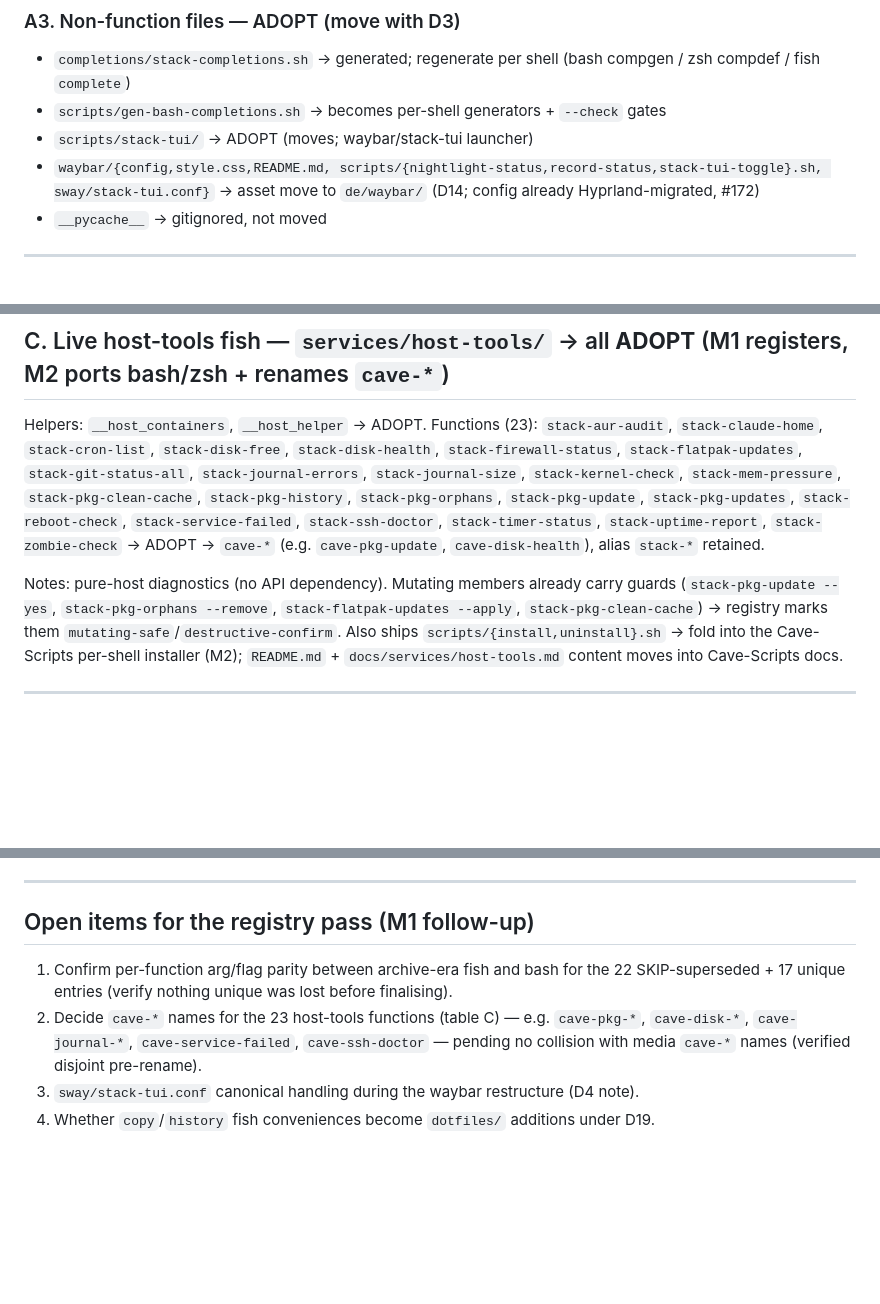
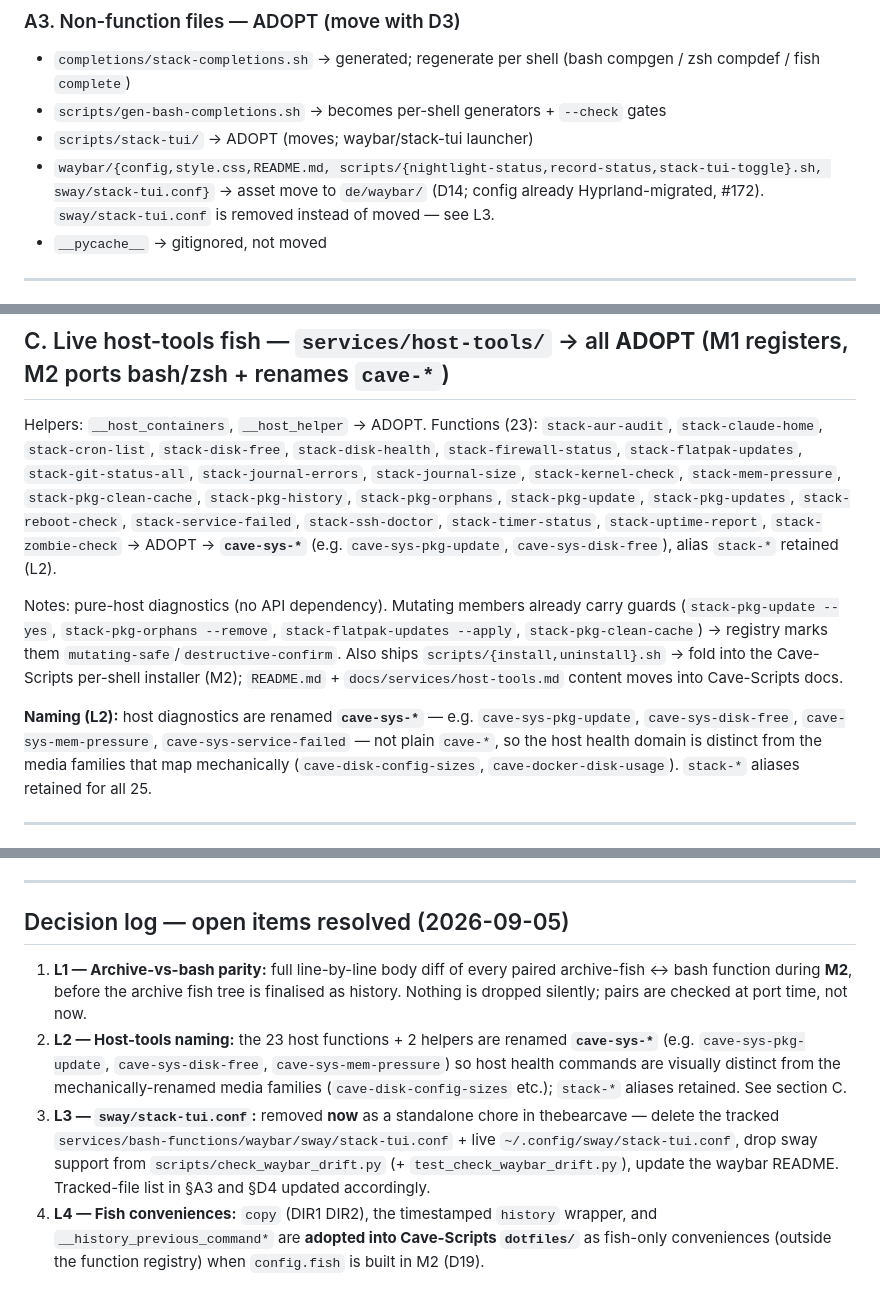
Before and after one commit to WhispersOfJ/thebearcave, a Markdown page: cave-scripts-inventory.md, 3 parts joined by grey strips. Drawn GitHub-style; blank space fills up the shorter version.

Commit message:
docs: record M1 open-item decisions (L1-L4) in the inventory ledger
Resolves the four open items flagged by the audit: L1 full archive-fish ↔
bash body diff during M2 before the fish tree is finalised as history; L2
host-tools rename to cave-sys-* (distinct from the mechanically-renamed
media families); L3 sway/stack-tui.conf removed now via a standalone
thebearcave chore (drift checker sway support dropped); L4 fish
conveniences (copy, timestamped history, __history_previous_command*)
adopted into Cave-Scripts dotfiles when config.fish is built in M2.

Generated with Codebuff 🤖
Co-Authored-By: Codebuff <noreply@codebuff.com>

```diff
--- a/cave-scripts-inventory.md
+++ b/cave-scripts-inventory.md
@@ -69,7 +69,7 @@ collisions between the two live `stack-*` trees. Safe to rename both sets to
 - `completions/stack-completions.sh` → generated; regenerate per shell (bash compgen / zsh compdef / fish `complete`)
 - `scripts/gen-bash-completions.sh` → becomes per-shell generators + `--check` gates
 - `scripts/stack-tui/` → ADOPT (moves; waybar/stack-tui launcher)
-- `waybar/{config,style.css,README.md, scripts/{nightlight-status,record-status,stack-tui-toggle}.sh, sway/stack-tui.conf}` → asset move to `de/waybar/` (D14; config already Hyprland-migrated, #172)
+- `waybar/{config,style.css,README.md, scripts/{nightlight-status,record-status,stack-tui-toggle}.sh, sway/stack-tui.conf}` → asset move to `de/waybar/` (D14; config already Hyprland-migrated, #172). `sway/stack-tui.conf` is removed instead of moved — see L3.
 - `__pycache__` → gitignored, not moved
 
 ---
@@ -124,8 +124,9 @@ Functions (23): `stack-aur-audit`, `stack-claude-home`, `stack-cron-list`,
 `stack-pkg-clean-cache`, `stack-pkg-history`, `stack-pkg-orphans`,
 `stack-pkg-update`, `stack-pkg-updates`, `stack-reboot-check`,
 `stack-service-failed`, `stack-ssh-doctor`, `stack-timer-status`,
-`stack-uptime-report`, `stack-zombie-check` → ADOPT → `cave-*` (e.g.
-`cave-pkg-update`, `cave-disk-health`), alias `stack-*` retained.
+`stack-uptime-report`, `stack-zombie-check` → ADOPT → **`cave-sys-*`**
+(e.g. `cave-sys-pkg-update`, `cave-sys-disk-free`), alias `stack-*`
+retained (L2).
 
 Notes: pure-host diagnostics (no API dependency). Mutating members already
 carry guards (`stack-pkg-update --yes`, `stack-pkg-orphans --remove`,
@@ -134,6 +135,12 @@ them `mutating-safe`/`destructive-confirm`. Also ships
 `scripts/{install,uninstall}.sh` → fold into the Cave-Scripts per-shell
 installer (M2); `README.md` + `docs/services/host-tools.md` content moves
 into Cave-Scripts docs.
+
+**Naming (L2):** host diagnostics are renamed **`cave-sys-*`** — e.g.
+`cave-sys-pkg-update`, `cave-sys-disk-free`, `cave-sys-mem-pressure`,
+`cave-sys-service-failed` — not plain `cave-*`, so the host health domain is
+distinct from the media families that map mechanically (`cave-disk-config-sizes`,
+`cave-docker-disk-usage`). `stack-*` aliases retained for all 25.
 
 ---
 
@@ -180,8 +187,8 @@ stays behind the guarded `docker` wrapper across the migration. Cave-Scripts'
 
 ---
 
-## Open items for the registry pass (M1 follow-up)
-1. Confirm per-function arg/flag parity between archive-era fish and bash for the 22 SKIP-superseded + 17 unique entries (verify nothing unique was lost before finalising).
-2. Decide `cave-*` names for the 23 host-tools functions (table C) — e.g. `cave-pkg-*`, `cave-disk-*`, `cave-journal-*`, `cave-service-failed`, `cave-ssh-doctor` — pending no collision with media `cave-*` names (verified disjoint pre-rename).
-3. `sway/stack-tui.conf` canonical handling during the waybar restructure (D4 note).
-4. Whether `copy`/`history` fish conveniences become `dotfiles/` additions under D19.
+## Decision log — open items resolved (2026-09-05)
+1. **L1 — Archive-vs-bash parity:** full line-by-line body diff of every paired archive-fish ↔ bash function during **M2**, before the archive fish tree is finalised as history. Nothing is dropped silently; pairs are checked at port time, not now.
+2. **L2 — Host-tools naming:** the 23 host functions + 2 helpers are renamed **`cave-sys-*`** (e.g. `cave-sys-pkg-update`, `cave-sys-disk-free`, `cave-sys-mem-pressure`) so host health commands are visually distinct from the mechanically-renamed media families (`cave-disk-config-sizes` etc.); `stack-*` aliases retained. See section C.
+3. **L3 — `sway/stack-tui.conf`:** removed **now** as a standalone chore in thebearcave — delete the tracked `services/bash-functions/waybar/sway/stack-tui.conf` + live `~/.config/sway/stack-tui.conf`, drop sway support from `scripts/check_waybar_drift.py` (+ `test_check_waybar_drift.py`), update the waybar README. Tracked-file list in §A3 and §D4 updated accordingly.
+4. **L4 — Fish conveniences:** `copy` (DIR1 DIR2), the timestamped `history` wrapper, and `__history_previous_command*` are **adopted into Cave-Scripts `dotfiles/`** as fish-only conveniences (outside the function registry) when `config.fish` is built in M2 (D19).
```
Also changed, not shown: other parts of cave-scripts-inventory.md (+1 -1 lines).
